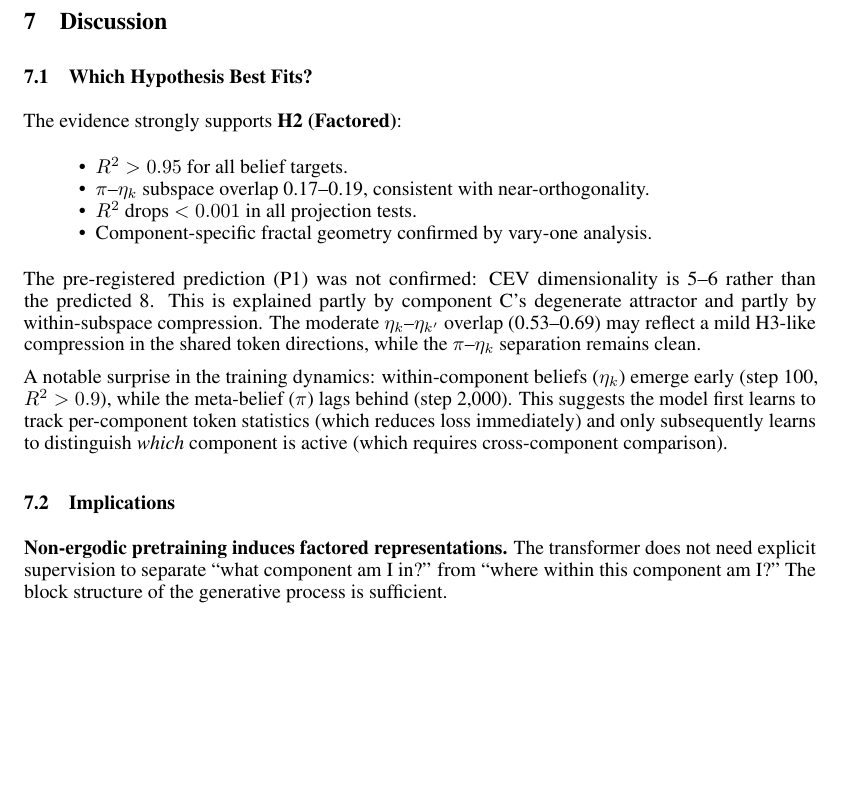
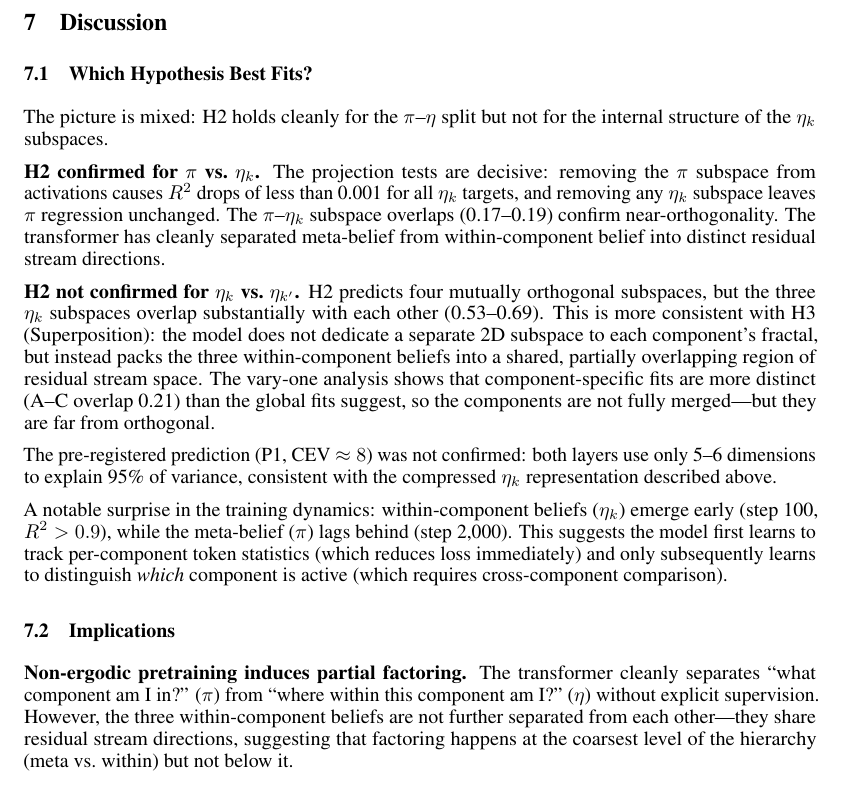
Before and after one commit to lironsoffer/simplex, a LaTeX document (writeup/report.tex): part of page 10 of 13, cut so that both start at the same text, the shorter picture padded with empty space. Compiled offline with pdfLaTeX.

Commit message:
docs: nuance H2 verdict — confirmed for π–η split, not for η_k–η_k' split

```diff
--- a/writeup/report.tex
+++ b/writeup/report.tex
@@ -684,20 +684,31 @@ somewhat ``between'' those of A and C.
 
 \subsection{Which Hypothesis Best Fits?}
 
-The evidence strongly supports \textbf{H2 (Factored)}:
-\begin{itemize}[noitemsep]
-  \item $R^2 > 0.95$ for all belief targets.
-  \item $\pi$--$\eta_k$ subspace overlap 0.17--0.19, consistent with near-orthogonality.
-  \item $R^2$ drops $< 0.001$ in all projection tests.
-  \item Component-specific fractal geometry confirmed by vary-one analysis.
-\end{itemize}
-The pre-registered prediction (P1) was not confirmed: CEV dimensionality is 5--6 rather
-than the predicted 8.
-This is explained partly by component C's degenerate attractor and partly by
-within-subspace compression.
-The moderate $\eta_k$--$\eta_{k'}$ overlap (0.53--0.69) may reflect a mild
-H3-like compression in the shared token directions, while the $\pi$--$\eta_k$
-separation remains clean.
+The picture is mixed: H2 holds cleanly for the $\pi$--$\eta$ split but not
+for the internal structure of the $\eta_k$ subspaces.
+
+\textbf{H2 confirmed for $\pi$ vs.\ $\eta_k$.}
+The projection tests are decisive: removing the $\pi$ subspace from activations
+causes $R^2$ drops of less than 0.001 for all $\eta_k$ targets, and removing
+any $\eta_k$ subspace leaves $\pi$ regression unchanged.
+The $\pi$--$\eta_k$ subspace overlaps (0.17--0.19) confirm near-orthogonality.
+The transformer has cleanly separated meta-belief from within-component belief
+into distinct residual stream directions.
+
+\textbf{H2 not confirmed for $\eta_k$ vs.\ $\eta_{k'}$.}
+H2 predicts four mutually orthogonal subspaces, but the three $\eta_k$
+subspaces overlap substantially with each other (0.53--0.69).
+This is more consistent with H3 (Superposition): the model does not dedicate a
+separate 2D subspace to each component's fractal, but instead packs the three
+within-component beliefs into a shared, partially overlapping region of
+residual stream space.
+The vary-one analysis shows that component-specific fits are more distinct
+(A--C overlap 0.21) than the global fits suggest, so the components are not
+fully merged---but they are far from orthogonal.
+
+The pre-registered prediction (P1, CEV $\approx 8$) was not confirmed: both
+layers use only 5--6 dimensions to explain 95\% of variance, consistent with
+the compressed $\eta_k$ representation described above.
 
 A notable surprise in the training dynamics: within-component beliefs ($\eta_k$)
 emerge early (step~100, $R^2 > 0.9$), while the meta-belief ($\pi$) lags behind
@@ -708,10 +719,12 @@ This suggests the model first learns to track per-component token statistics
 
 \subsection{Implications}
 
-\textbf{Non-ergodic pretraining induces factored representations.}
-The transformer does not need explicit supervision to separate ``what component
-am I in?'' from ``where within this component am I?''
-The block structure of the generative process is sufficient.
+\textbf{Non-ergodic pretraining induces partial factoring.}
+The transformer cleanly separates ``what component am I in?'' ($\pi$) from
+``where within this component am I?'' ($\eta$) without explicit supervision.
+However, the three within-component beliefs are not further separated from each
+other---they share residual stream directions, suggesting that factoring happens
+at the coarsest level of the hierarchy (meta vs.\ within) but not below it.
 
 \textbf{Two-level belief structure maps onto two-phase training dynamics.}
 Within-component geometry is learned first and meta-belief routing emerges
```
Also changed, not shown: writeup/report.pdf.
